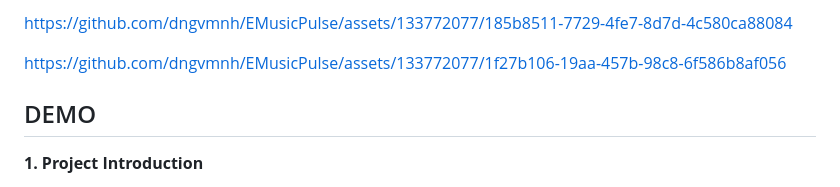
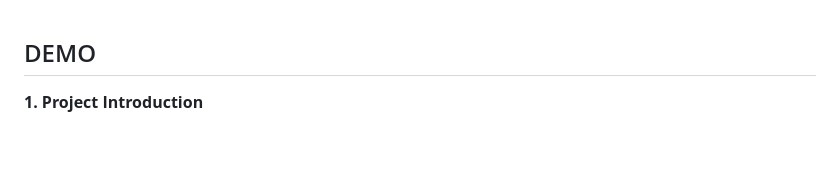
Before and after one commit to dngvmnh/EMusicPulse, a Markdown page: README.md, the part around the change. GitHub-like rendering; blank space fills up the shorter version.

```diff
--- a/README.md
+++ b/README.md
@@ -1,7 +1,3 @@
-
-https://github.com/dngvmnh/EMusicPulse/assets/133772077/185b8511-7729-4fe7-8d7d-4c580ca88084
-
-https://github.com/dngvmnh/EMusicPulse/assets/133772077/1f27b106-19aa-457b-98c8-6f586b8af056
 ## DEMO
 **1. Project Introduction**
 
```
